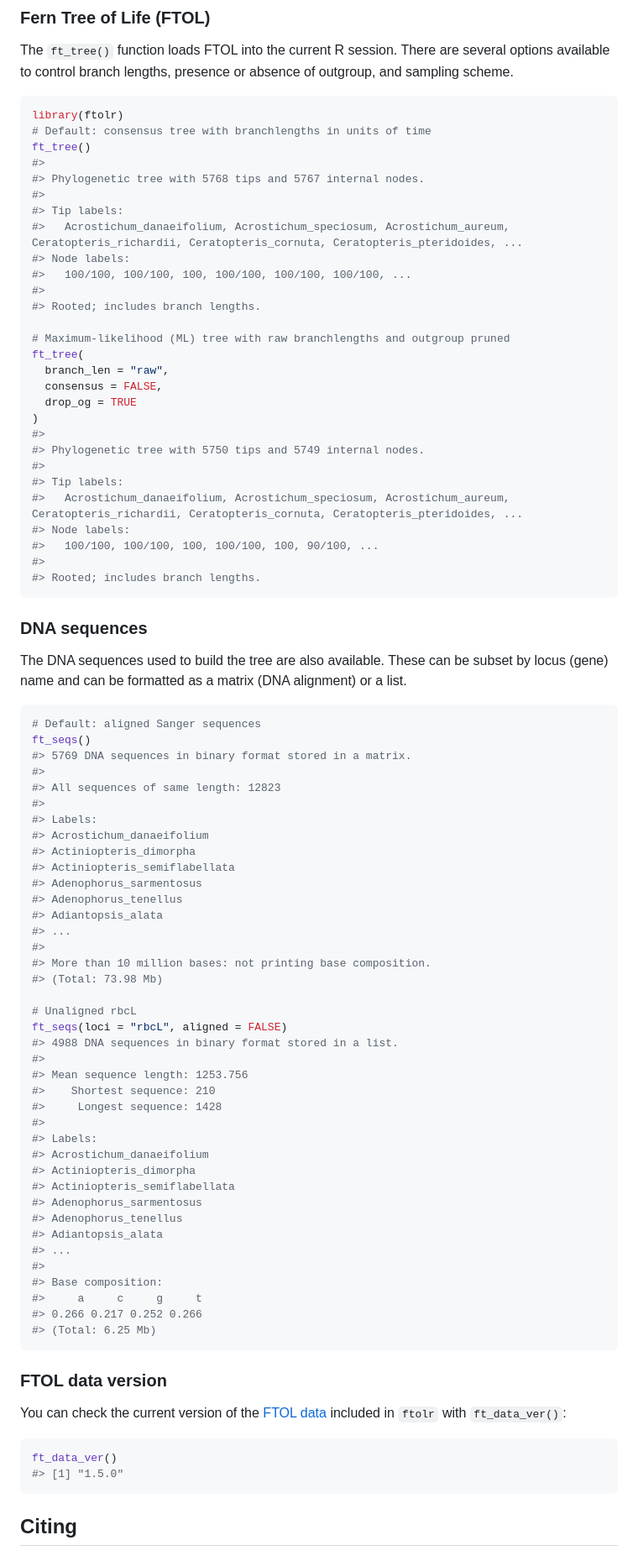
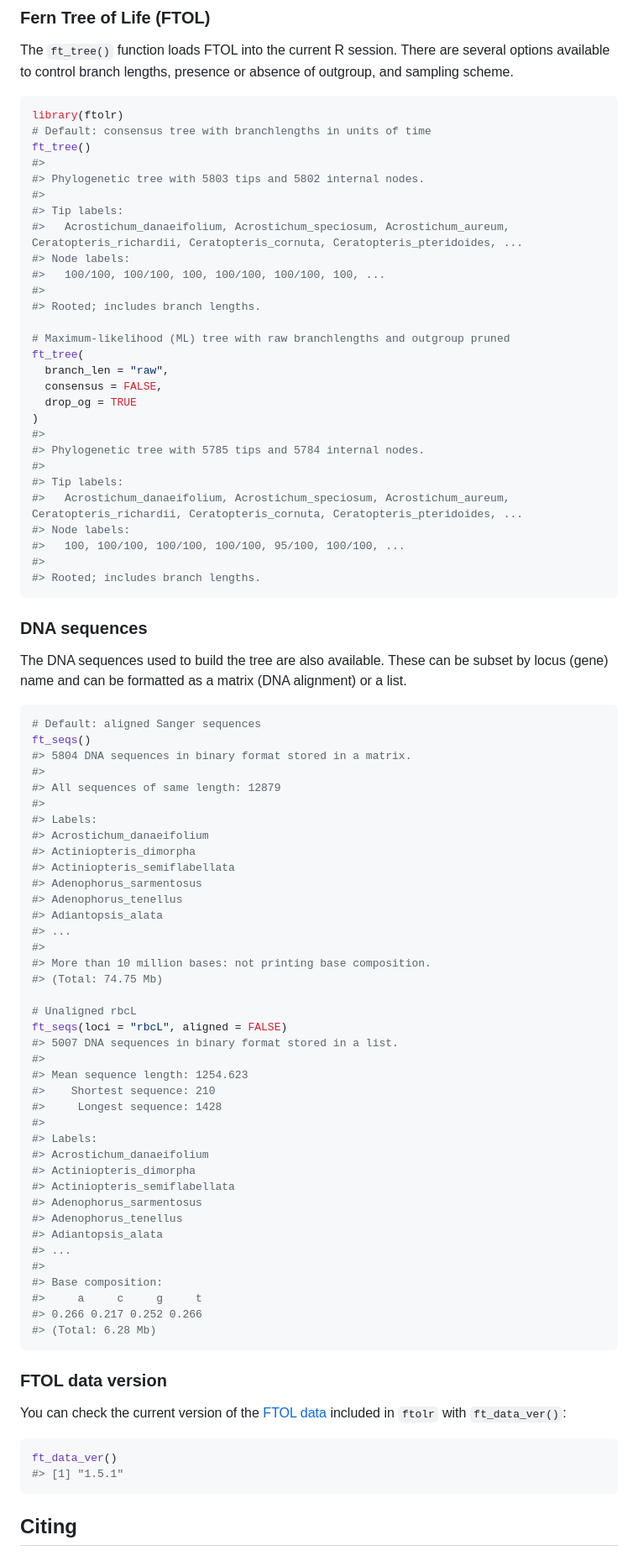
Before and after one commit to fernphy/ftolr, a Markdown page: README.md, the part around the change. Shown: that part at 84% size. Rendered like a GitHub page.

````diff
--- a/README.md
+++ b/README.md
@@ -41,12 +41,12 @@ library(ftolr)
 # Default: consensus tree with branchlengths in units of time
 ft_tree()
 #>
-#> Phylogenetic tree with 5768 tips and 5767 internal nodes.
+#> Phylogenetic tree with 5803 tips and 5802 internal nodes.
 #>
 #> Tip labels:
 #>   Acrostichum_danaeifolium, Acrostichum_speciosum, Acrostichum_aureum, Ceratopteris_richardii, Ceratopteris_cornuta, Ceratopteris_pteridoides, ...
 #> Node labels:
-#>   100/100, 100/100, 100, 100/100, 100/100, 100/100, ...
+#>   100/100, 100/100, 100, 100/100, 100/100, 100, ...
 #>
 #> Rooted; includes branch lengths.
 
@@ -57,12 +57,12 @@ ft_tree(
   drop_og = TRUE
 )
 #>
-#> Phylogenetic tree with 5750 tips and 5749 internal nodes.
+#> Phylogenetic tree with 5785 tips and 5784 internal nodes.
 #>
 #> Tip labels:
 #>   Acrostichum_danaeifolium, Acrostichum_speciosum, Acrostichum_aureum, Ceratopteris_richardii, Ceratopteris_cornuta, Ceratopteris_pteridoides, ...
 #> Node labels:
-#>   100/100, 100/100, 100, 100/100, 100, 90/100, ...
+#>   100, 100/100, 100/100, 100/100, 95/100, 100/100, ...
 #>
 #> Rooted; includes branch lengths.
 ```
@@ -76,9 +76,9 @@ alignment) or a list.
 ``` r
 # Default: aligned Sanger sequences
 ft_seqs()
-#> 5769 DNA sequences in binary format stored in a matrix.
+#> 5804 DNA sequences in binary format stored in a matrix.
 #>
-#> All sequences of same length: 12823
+#> All sequences of same length: 12879
 #>
 #> Labels:
 #> Acrostichum_danaeifolium
@@ -90,13 +90,13 @@ ft_seqs()
 #> ...
 #>
 #> More than 10 million bases: not printing base composition.
-#> (Total: 73.98 Mb)
+#> (Total: 74.75 Mb)
 
 # Unaligned rbcL
 ft_seqs(loci = "rbcL", aligned = FALSE)
-#> 4988 DNA sequences in binary format stored in a list.
+#> 5007 DNA sequences in binary format stored in a list.
 #>
-#> Mean sequence length: 1253.756
+#> Mean sequence length: 1254.623
 #>    Shortest sequence: 210
 #>     Longest sequence: 1428
 #>
@@ -112,7 +112,7 @@ ft_seqs(loci = "rbcL", aligned = FALSE)
 #> Base composition:
 #>     a     c     g     t
 #> 0.266 0.217 0.252 0.266
-#> (Total: 6.25 Mb)
+#> (Total: 6.28 Mb)
 ```
 
 ### FTOL data version
@@ -123,7 +123,7 @@ data](https://github.com/fernphy/ftol_data) included in `ftolr` with
 
 ``` r
 ft_data_ver()
-#> [1] "1.5.0"
+#> [1] "1.5.1"
 ```
 
 ## Citing
````
